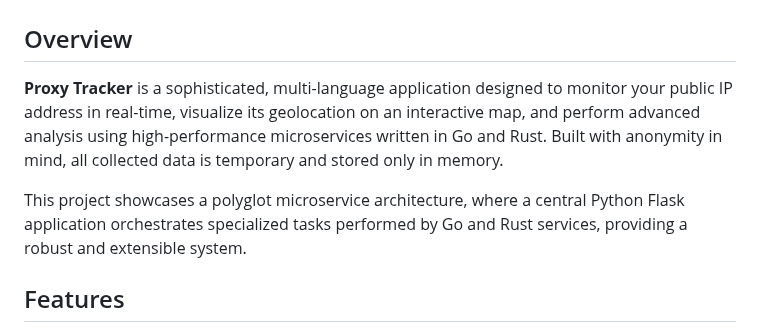
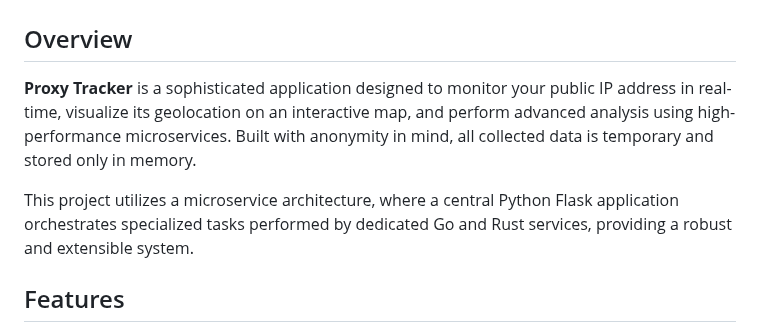
Before and after one commit to juttcybertech/Proxy-Tracker, a Markdown page: README.md, the part around the change. GitHub-like rendering.

```diff
--- a/README.md
+++ b/README.md
@@ -2,9 +2,9 @@
 
 ## Overview
 
-**Proxy Tracker** is a sophisticated, multi-language application designed to monitor your public IP address in real-time, visualize its geolocation on an interactive map, and perform advanced analysis using high-performance microservices written in Go and Rust. Built with anonymity in mind, all collected data is temporary and stored only in memory.
+**Proxy Tracker** is a sophisticated application designed to monitor your public IP address in real-time, visualize its geolocation on an interactive map, and perform advanced analysis using high-performance microservices. Built with anonymity in mind, all collected data is temporary and stored only in memory.
 
-This project showcases a polyglot microservice architecture, where a central Python Flask application orchestrates specialized tasks performed by Go and Rust services, providing a robust and extensible system.
+This project utilizes a microservice architecture, where a central Python Flask application orchestrates specialized tasks performed by dedicated Go and Rust services, providing a robust and extensible system.
 
 ## Features
 
```
